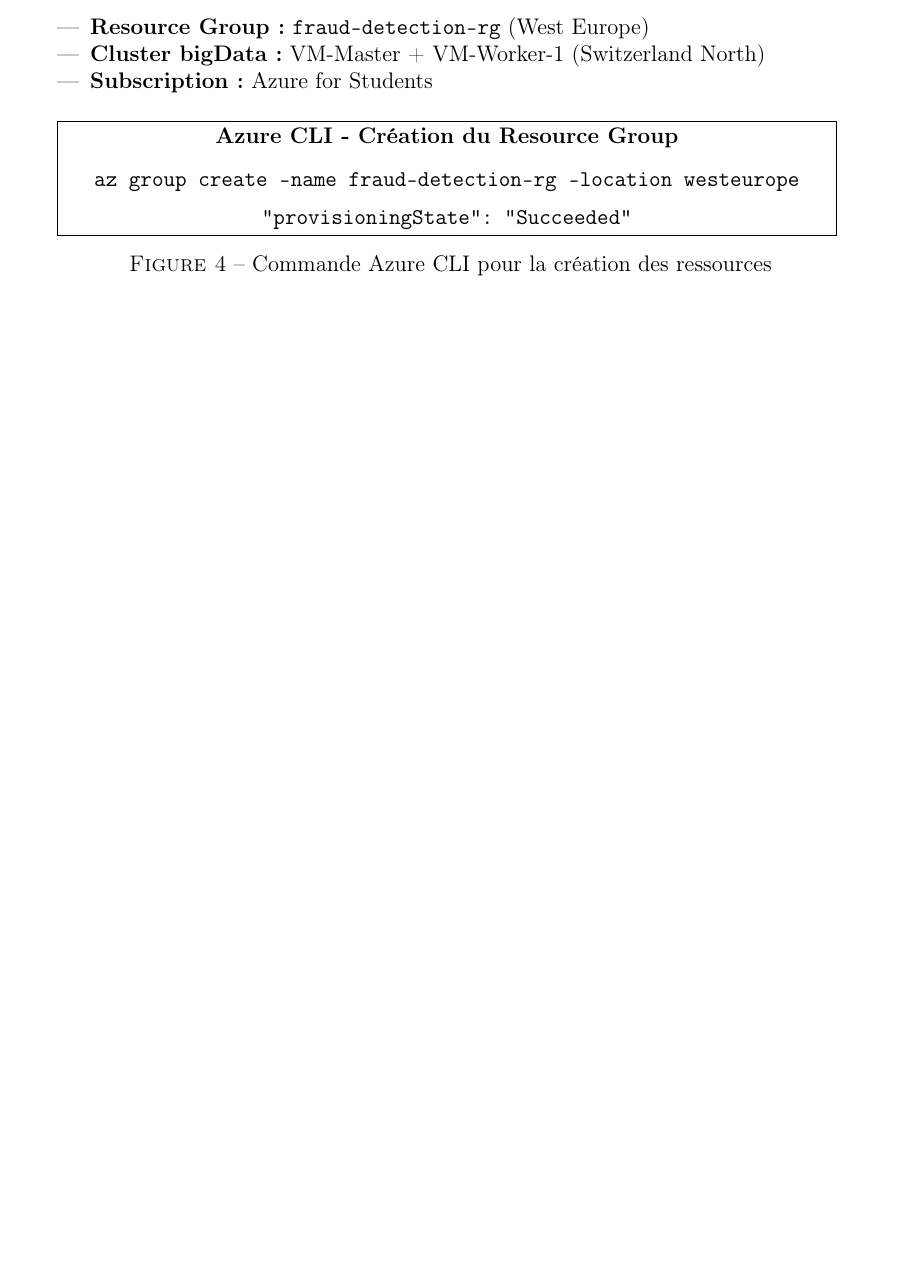
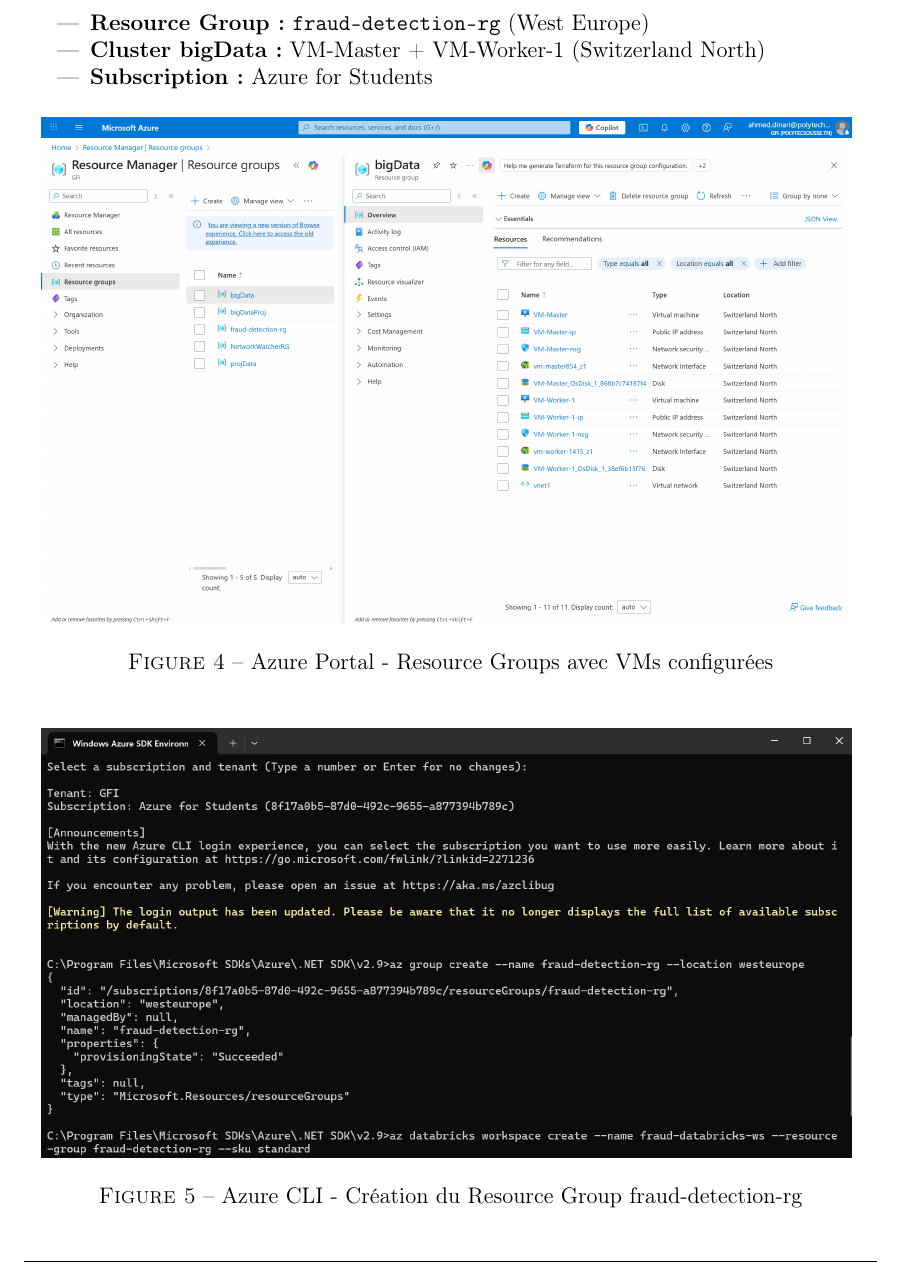
Before and after one commit to amedo007-poly/big-data-fraud-detection, a LaTeX document (docs/rapport_projet.tex): part of page 12 of 21, cut so that both start at the same text, the shorter picture padded with empty space. Compiled offline with pdfLaTeX.

Commit message:
Add Azure screenshots to rapport (Portal + CLI images)

```diff
--- a/docs/rapport_projet.tex
+++ b/docs/rapport_projet.tex
@@ -580,13 +580,14 @@
 
 \begin{figure}[H]
     \centering
-    \fbox{\parbox{0.9\textwidth}{
-        \centering
-        \textbf{Azure CLI - Création du Resource Group}\\[0.3cm]
-        \texttt{az group create --name fraud-detection-rg --location westeurope}\\[0.2cm]
-        \texttt{"provisioningState": "Succeeded"}
-    }}
-    \caption{Commande Azure CLI pour la création des ressources}
+    \includegraphics[width=0.95\textwidth]{"../screenshots/Azure Portal.png"}
+    \caption{Azure Portal - Resource Groups avec VMs configurées}
+\end{figure}
+
+\begin{figure}[H]
+    \centering
+    \includegraphics[width=0.95\textwidth]{"../screenshots/Azure CLI.png"}
+    \caption{Azure CLI - Création du Resource Group fraud-detection-rg}
 \end{figure}
 
 % ============================================================================
```
Also changed, not shown: docs/rapport_projet.pdf.
